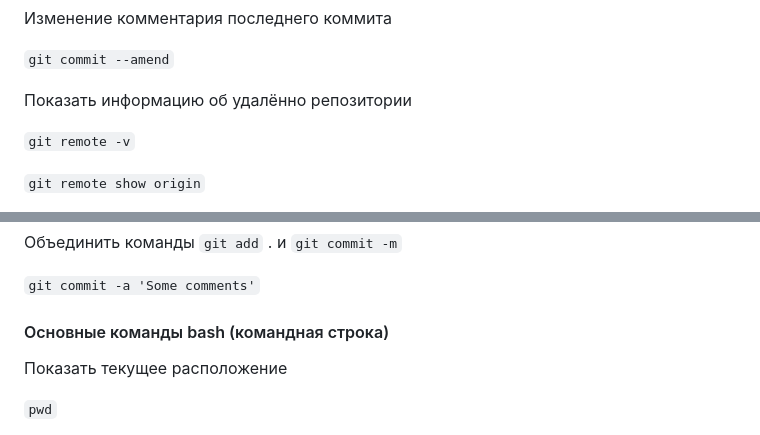
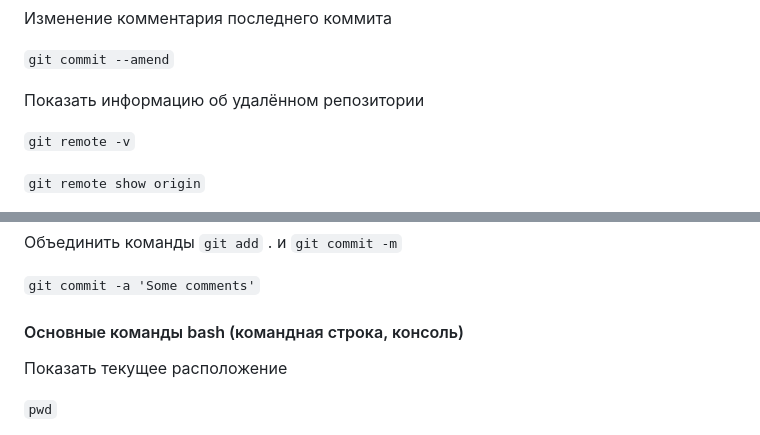
Before and after one commit to DecoratorDiname/clone, a Markdown page: README.md, 2 parts joined by grey strips. Drawn GitHub-style.

````diff
--- a/README.md
+++ b/README.md
@@ -149,7 +185,7 @@ git log
 
 ```git commit --amend```
 
-Показать информацию об удалённо репозитории
+Показать информацию об удалённом репозитории
 
 ```git remote -v```
 
@@ -167,7 +203,7 @@ git log
 
 ```git commit -a 'Some comments'```
 
-#### Основные команды bash (командная строка)
+#### Основные команды bash (командная строка, консоль)
 
 Показать текущее расположение
 
````
Also changed, not shown: other parts of README.md (+56 -20 lines).
